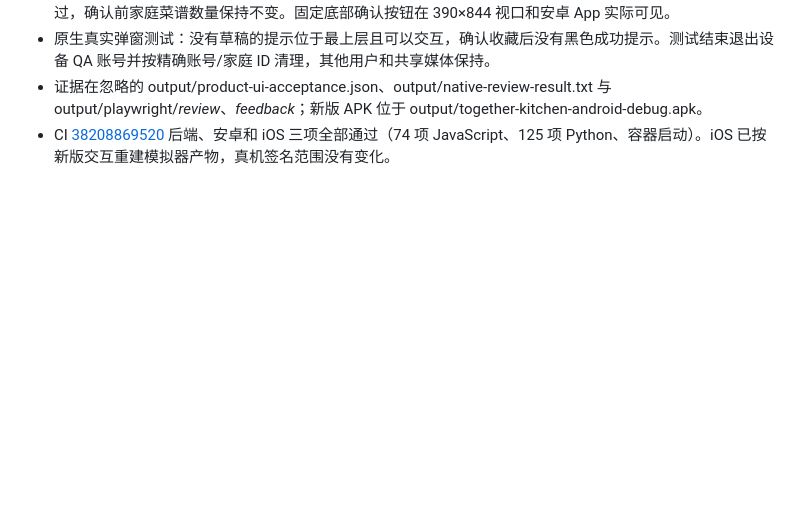
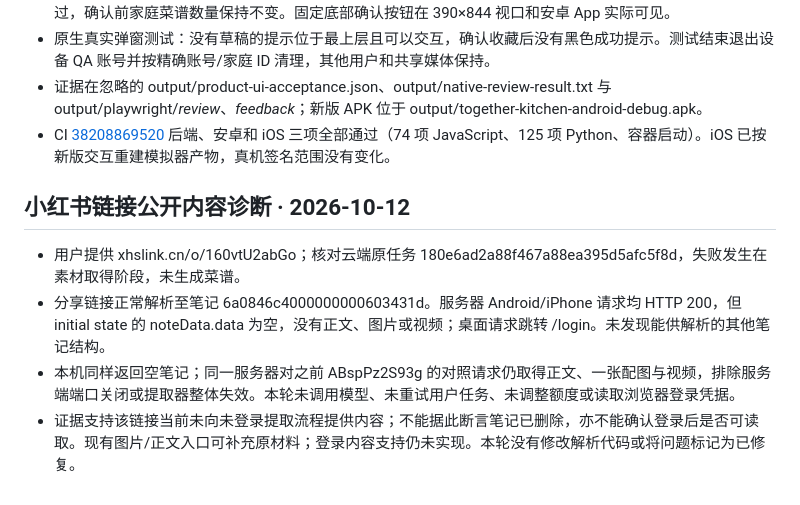
Before and after one commit to zhnuc/food_menu, a Markdown page: docs/backend-progress.md, the part around the change. Drawn GitHub-style; blank space fills up the shorter version.

Commit message:
docs: record restricted public recipe link diagnosis [skip ci]

```diff
--- a/docs/backend-progress.md
+++ b/docs/backend-progress.md
@@ -123,3 +123,10 @@
 - 原生真实弹窗测试：没有草稿的提示位于最上层且可以交互，确认收藏后没有黑色成功提示。测试结束退出设备 QA 账号并按精确账号/家庭 ID 清理，其他用户和共享媒体保持。
 - 证据在忽略的 output/product-ui-acceptance.json、output/native-review-result.txt 与 output/playwright/*review*、*feedback*；新版 APK 位于 output/together-kitchen-android-debug.apk。
 - CI [38208869520](https://github.com/zhnuc/food_menu/actions/runs/38208869520) 后端、安卓和 iOS 三项全部通过（74 项 JavaScript、125 项 Python、容器启动）。iOS 已按新版交互重建模拟器产物，真机签名范围没有变化。
+
+## 小红书链接公开内容诊断 · 2026-10-12
+
+- 用户提供 xhslink.cn/o/160vtU2abGo；核对云端原任务 180e6ad2a88f467a88ea395d5afc5f8d，失败发生在素材取得阶段，未生成菜谱。
+- 分享链接正常解析至笔记 6a0846c4000000000603431d。服务器 Android/iPhone 请求均 HTTP 200，但 initial state 的 noteData.data 为空，没有正文、图片或视频；桌面请求跳转 /login。未发现能供解析的其他笔记结构。
+- 本机同样返回空笔记；同一服务器对之前 ABspPz2S93g 的对照请求仍取得正文、一张配图与视频，排除服务端端口关闭或提取器整体失效。本轮未调用模型、未重试用户任务、未调整额度或读取浏览器登录凭据。
+- 证据支持该链接当前未向未登录提取流程提供内容；不能据此断言笔记已删除，亦不能确认登录后是否可读取。现有图片/正文入口可补充原材料；登录内容支持仍未实现。本轮没有修改解析代码或将问题标记为已修复。
```
